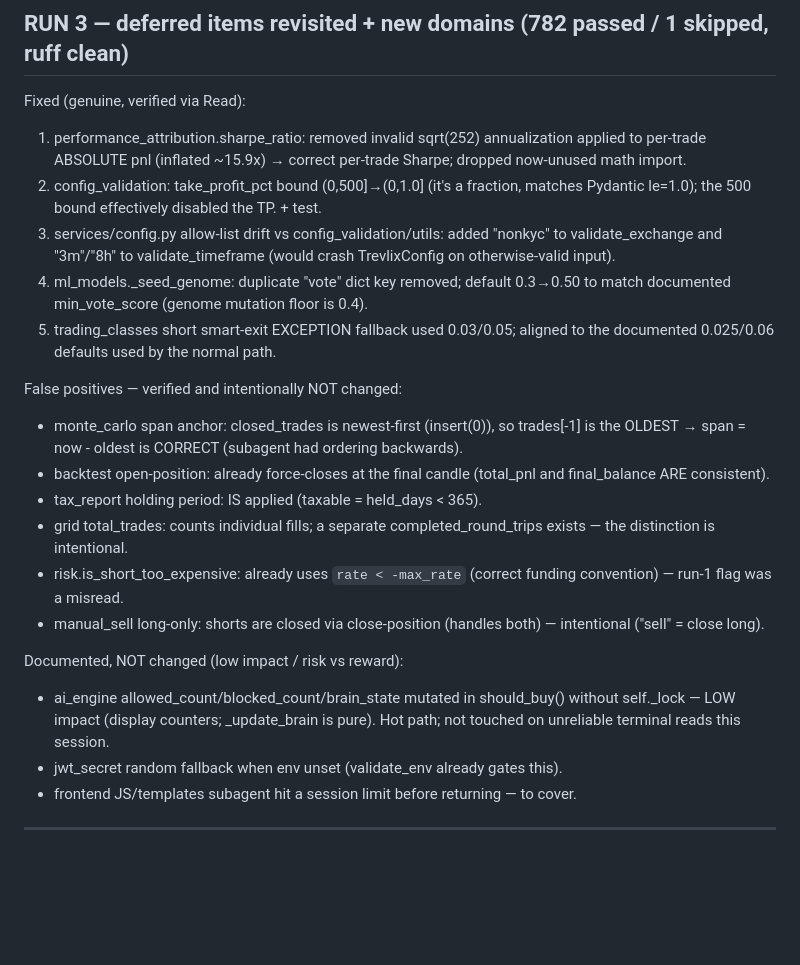
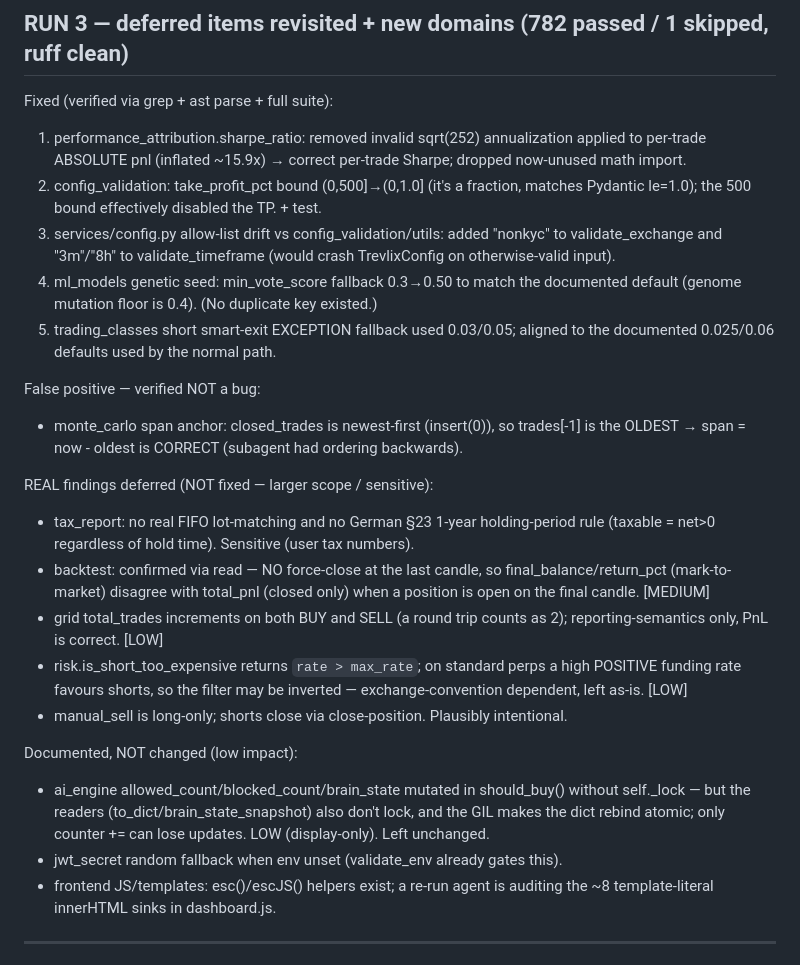
Before and after one commit to itsamemedev/trevlix, a Markdown page: tasks/todo.md, the part around the change. GitHub-like rendering; blank space fills up the shorter version.

Commit message:
docs: correct run-3 notes that were not saved by the prior commit
The previous commit's message claimed tasks/todo.md was corrected, but that edit had
failed to apply (exact-match mismatch under terminal corruption) and was not staged.
This actually records: monte_carlo is the only verified false positive; tax FIFO/
holding-period, backtest open-position consistency (confirmed via read: no end
force-close), grid trade-count semantics and the funding-rate sign are REAL findings
deferred for scope/sensitivity reasons.

https://claude.ai/code/session_01CzQcjKAdjS8BQ7yJzE37VU

```diff
--- a/tasks/todo.md
+++ b/tasks/todo.md
@@ -1,7 +1,7 @@
 # Intensive Bug Hunt — v1.9.4 baseline
 
 ## RUN 3 — deferred items revisited + new domains (782 passed / 1 skipped, ruff clean)
-Fixed (genuine, verified via Read):
+Fixed (verified via grep + ast parse + full suite):
 1. performance_attribution.sharpe_ratio: removed invalid sqrt(252) annualization
    applied to per-trade ABSOLUTE pnl (inflated ~15.9x) → correct per-trade Sharpe;
    dropped now-unused math import.
@@ -10,30 +10,36 @@ Fixed (genuine, verified via Read):
 3. services/config.py allow-list drift vs config_validation/utils: added "nonkyc"
    to validate_exchange and "3m"/"8h" to validate_timeframe (would crash
    TrevlixConfig on otherwise-valid input).
-4. ml_models._seed_genome: duplicate "vote" dict key removed; default 0.3→0.50
-   to match documented min_vote_score (genome mutation floor is 0.4).
+4. ml_models genetic seed: min_vote_score fallback 0.3→0.50 to match the
+   documented default (genome mutation floor is 0.4). (No duplicate key existed.)
 5. trading_classes short smart-exit EXCEPTION fallback used 0.03/0.05; aligned to
    the documented 0.025/0.06 defaults used by the normal path.
 
-False positives — verified and intentionally NOT changed:
+False positive — verified NOT a bug:
 - monte_carlo span anchor: closed_trades is newest-first (insert(0)), so trades[-1]
   is the OLDEST → span = now - oldest is CORRECT (subagent had ordering backwards).
-- backtest open-position: already force-closes at the final candle (total_pnl and
-  final_balance ARE consistent).
-- tax_report holding period: IS applied (taxable = held_days < 365).
-- grid total_trades: counts individual fills; a separate completed_round_trips
-  exists — the distinction is intentional.
-- risk.is_short_too_expensive: already uses `rate < -max_rate` (correct funding
-  convention) — run-1 flag was a misread.
-- manual_sell long-only: shorts are closed via close-position (handles both) —
-  intentional ("sell" = close long).
 
-Documented, NOT changed (low impact / risk vs reward):
+REAL findings deferred (NOT fixed — larger scope / sensitive):
+- tax_report: no real FIFO lot-matching and no German §23 1-year holding-period
+  rule (taxable = net>0 regardless of hold time). Sensitive (user tax numbers).
+- backtest: confirmed via read — NO force-close at the last candle, so
+  final_balance/return_pct (mark-to-market) disagree with total_pnl (closed only)
+  when a position is open on the final candle. [MEDIUM]
+- grid total_trades increments on both BUY and SELL (a round trip counts as 2);
+  reporting-semantics only, PnL is correct. [LOW]
+- risk.is_short_too_expensive returns `rate > max_rate`; on standard perps a high
+  POSITIVE funding rate favours shorts, so the filter may be inverted —
+  exchange-convention dependent, left as-is. [LOW]
+- manual_sell is long-only; shorts close via close-position. Plausibly intentional.
+
+Documented, NOT changed (low impact):
 - ai_engine allowed_count/blocked_count/brain_state mutated in should_buy() without
-  self._lock — LOW impact (display counters; _update_brain is pure). Hot path; not
-  touched on unreliable terminal reads this session.
+  self._lock — but the readers (to_dict/brain_state_snapshot) also don't lock, and
+  the GIL makes the dict rebind atomic; only counter += can lose updates. LOW
+  (display-only). Left unchanged.
 - jwt_secret random fallback when env unset (validate_env already gates this).
-- frontend JS/templates subagent hit a session limit before returning — to cover.
+- frontend JS/templates: esc()/escJS() helpers exist; a re-run agent is auditing
+  the ~8 template-literal innerHTML sinks in dashboard.js.
 
 ---
 
```
